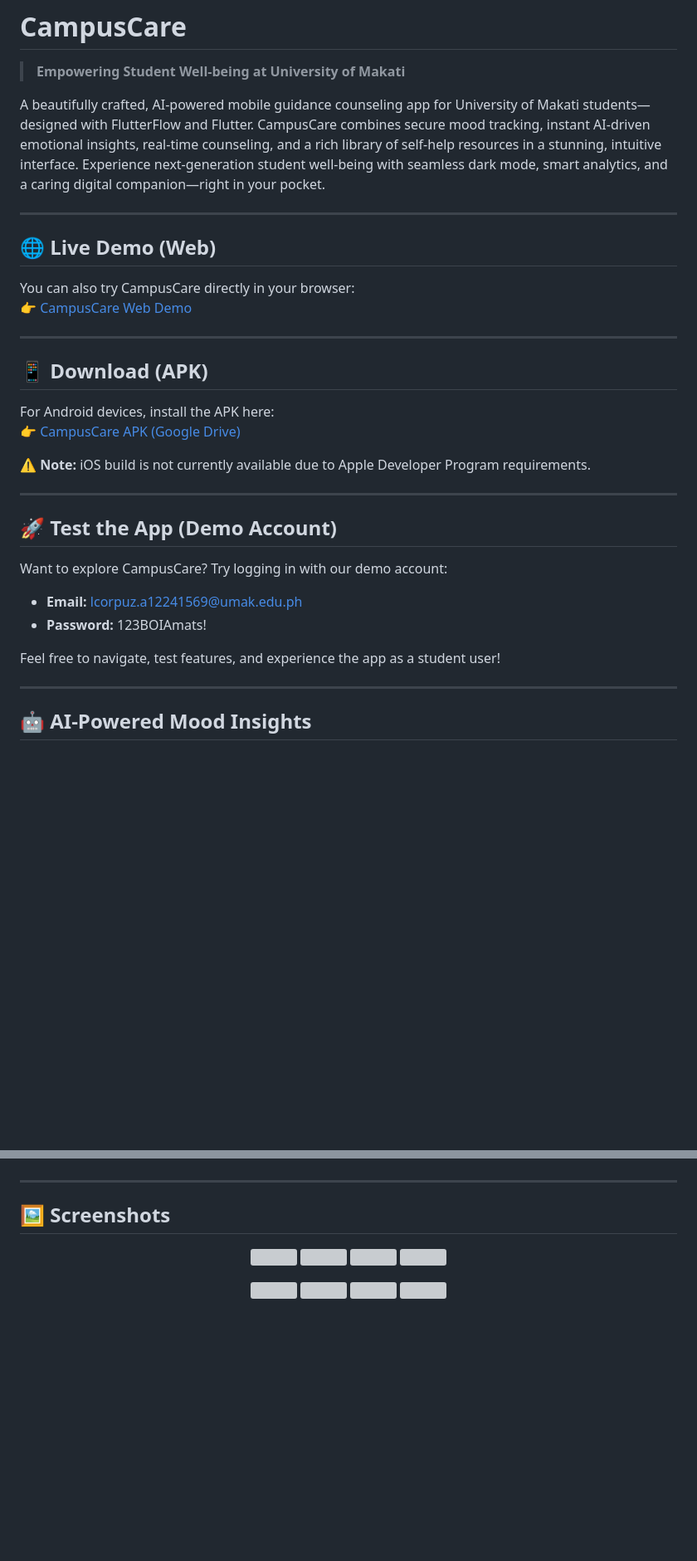
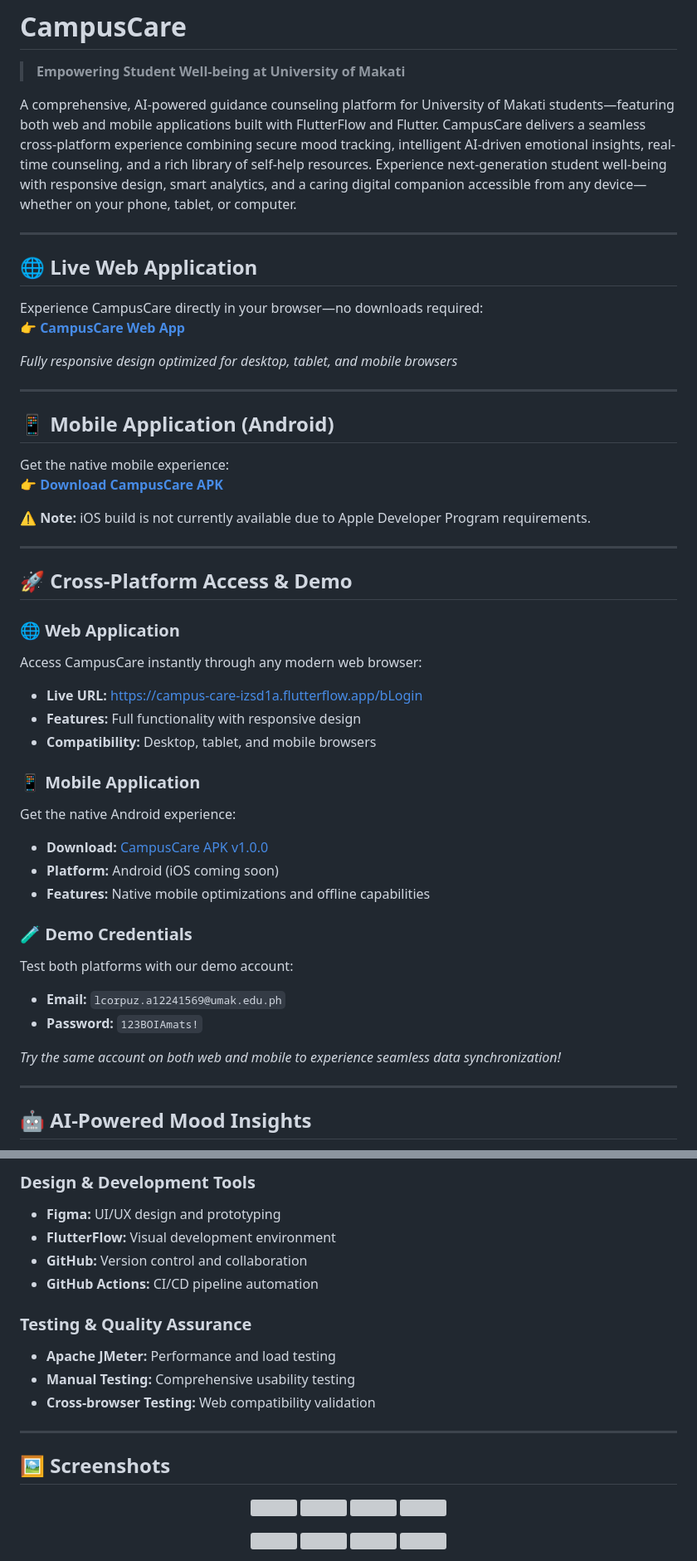
Before and after one commit to KpG782/CampusCare, a Markdown page: README.md, 2 parts joined by grey strips. Shown at 83% size. Drawn GitHub-style; blank space fills up the shorter version; grey boxes are pictures that could not be loaded.

```diff
--- a/README.md
+++ b/README.md
@@ -1,34 +1,48 @@
 # CampusCare
 > **Empowering Student Well-being at University of Makati**
 
-A beautifully crafted, AI-powered mobile guidance counseling app for University of Makati students—designed with FlutterFlow and Flutter. CampusCare combines secure mood tracking, instant AI-driven emotional insights, real-time counseling, and a rich library of self-help resources in a stunning, intuitive interface. Experience next-generation student well-being with seamless dark mode, smart analytics, and a caring digital companion—right in your pocket.
+A comprehensive, AI-powered guidance counseling platform for University of Makati students—featuring both web and mobile applications built with FlutterFlow and Flutter. CampusCare delivers a seamless cross-platform experience combining secure mood tracking, intelligent AI-driven emotional insights, real-time counseling, and a rich library of self-help resources. Experience next-generation student well-being with responsive design, smart analytics, and a caring digital companion accessible from any device—whether on your phone, tablet, or computer.
 
 ---
 
-## 🌐 Live Demo (Web)
+## 🌐 Live Web Application
 
-You can also try CampusCare directly in your browser:
-👉 [CampusCare Web Demo](https://campus-care-izsd1a.flutterflow.app/bLogin)
+Experience CampusCare directly in your browser—no downloads required:
+👉 **[CampusCare Web App](https://campus-care-izsd1a.flutterflow.app/bLogin)**
+
+*Fully responsive design optimized for desktop, tablet, and mobile browsers*
 
 ---
 
-## 📱 Download (APK)
+## 📱 Mobile Application (Android)
 
-For Android devices, install the APK here:
-👉 [CampusCare APK (Google Drive)](https://drive.google.com/drive/u/2/folders/1RcX2Sduq-87-wtzQmxIjrcNhyXWUNMeN)
+Get the native mobile experience:
+👉 **[Download CampusCare APK](https://drive.google.com/drive/u/2/folders/1RcX2Sduq-87-wtzQmxIjrcNhyXWUNMeN)**
 
 ⚠️ **Note:** iOS build is not currently available due to Apple Developer Program requirements.
 
 ---
 
-## 🚀 Test the App (Demo Account)
+## 🚀 Cross-Platform Access & Demo
 
-Want to explore CampusCare? Try logging in with our demo account:
+### 🌐 **Web Application**
+Access CampusCare instantly through any modern web browser:
+- **Live URL:** [https://campus-care-izsd1a.flutterflow.app/bLogin](https://campus-care-izsd1a.flutterflow.app/bLogin)
+- **Features:** Full functionality with responsive design
+- **Compatibility:** Desktop, tablet, and mobile browsers
 
-- **Email:** lcorpuz.a12241569@umak.edu.ph
-- **Password:** 123BOIAmats!
+### 📱 **Mobile Application**
+Get the native Android experience:
+- **Download:** [CampusCare APK v1.0.0](https://drive.google.com/drive/u/2/folders/1RcX2Sduq-87-wtzQmxIjrcNhyXWUNMeN)
+- **Platform:** Android (iOS coming soon)
+- **Features:** Native mobile optimizations and offline capabilities
 
-Feel free to navigate, test features, and experience the app as a student user!
+### 🧪 **Demo Credentials**
+Test both platforms with our demo account:
+- **Email:** `lcorpuz.a12241569@umak.edu.ph`
+- **Password:** `123BOIAmats!`
+
+*Try the same account on both web and mobile to experience seamless data synchronization!*
 
 ---
 
@@ -89,3 +136,13 @@ FlutterFlow + Flutter (Dart) + Firebase + AI (DistilBERT)
+### **Design & Development Tools**
+- **Figma:** UI/UX design and prototyping
+- **FlutterFlow:** Visual development environment
+- **GitHub:** Version control and collaboration
+- **GitHub Actions:** CI/CD pipeline automation
+
+### **Testing & Quality Assurance**
+- **Apache JMeter:** Performance and load testing
+- **Manual Testing:** Comprehensive usability testing
+- **Cross-browser Testing:** Web compatibility validation
 
 ---
 
```
Also changed, not shown: other parts of README.md (+95 -36 lines).
